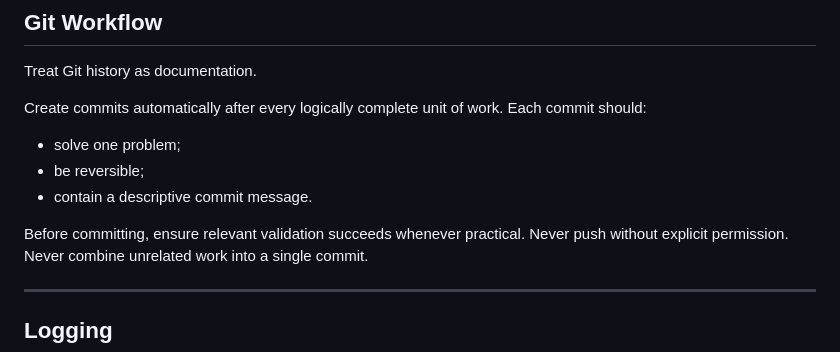
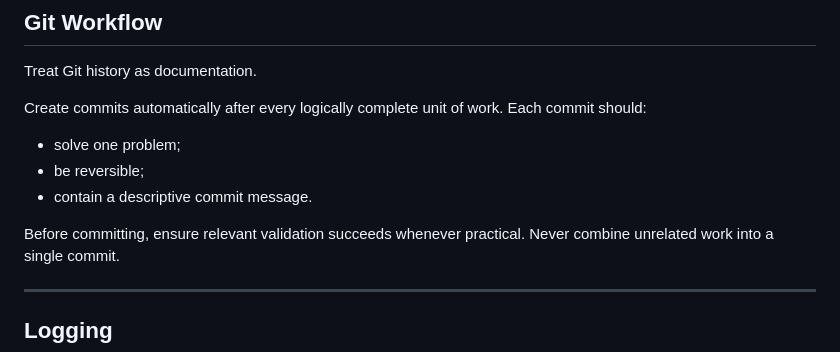
Before and after one commit to DeepDlueIV/shluz, a Markdown page: AGENTS.md, the part around the change. Rendered like a GitHub page.

Commit message:
docs: remove per-push approval requirement at owner's request

```diff
--- a/AGENTS.md
+++ b/AGENTS.md
@@ -79,7 +79,6 @@ Create commits automatically after every logically complete unit of work. Each c
 - contain a descriptive commit message.
 
 Before committing, ensure relevant validation succeeds whenever practical.
-Never push without explicit permission.
 Never combine unrelated work into a single commit.
 
 ---
```
